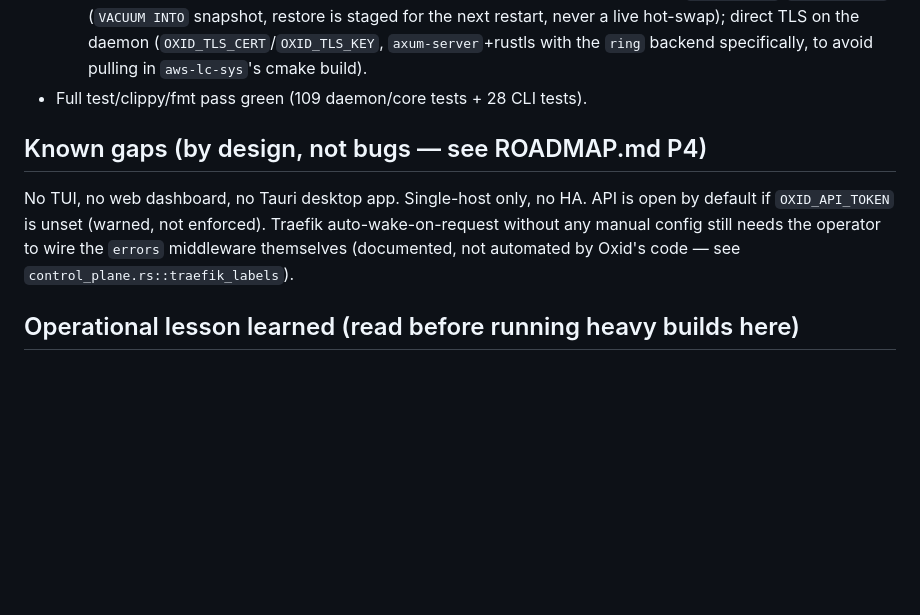
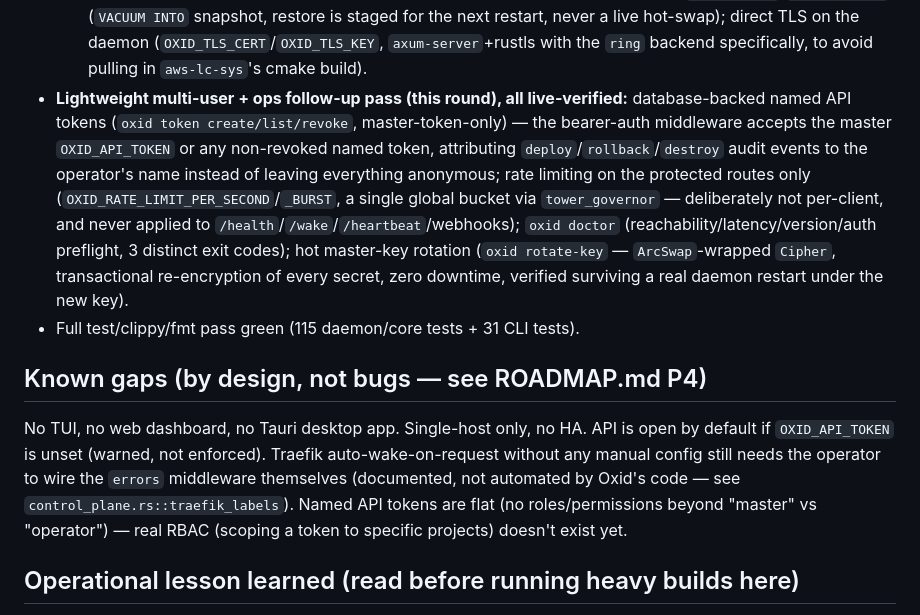
Before and after one commit to sazardev/oxid, a Markdown page: MEMORY.md, the part around the change. GitHub-like rendering; blank space fills up the shorter version.

Commit message:
docs: update MEMORY.md with multi-user/rate-limit/doctor/key-rotation round
Co-Authored-By: Claude Sonnet 5 <noreply@anthropic.com>

```diff
--- a/MEMORY.md
+++ b/MEMORY.md
@@ -34,7 +34,20 @@ just "where did we leave off and why."
   for the next restart, never a live hot-swap); direct TLS on the daemon
   (`OXID_TLS_CERT`/`OXID_TLS_KEY`, `axum-server`+rustls with the `ring`
   backend specifically, to avoid pulling in `aws-lc-sys`'s cmake build).
-- Full test/clippy/fmt pass green (109 daemon/core tests + 28 CLI tests).
+- **Lightweight multi-user + ops follow-up pass (this round), all
+  live-verified:** database-backed named API tokens (`oxid token
+  create/list/revoke`, master-token-only) — the bearer-auth middleware
+  accepts the master `OXID_API_TOKEN` or any non-revoked named token,
+  attributing `deploy`/`rollback`/`destroy` audit events to the operator's
+  name instead of leaving everything anonymous; rate limiting on the
+  protected routes only (`OXID_RATE_LIMIT_PER_SECOND`/`_BURST`, a single
+  global bucket via `tower_governor` — deliberately not per-client, and
+  never applied to `/health`/`/wake`/`/heartbeat`/webhooks); `oxid doctor`
+  (reachability/latency/version/auth preflight, 3 distinct exit codes);
+  hot master-key rotation (`oxid rotate-key` — `ArcSwap`-wrapped `Cipher`,
+  transactional re-encryption of every secret, zero downtime, verified
+  surviving a real daemon restart under the new key).
+- Full test/clippy/fmt pass green (115 daemon/core tests + 31 CLI tests).
 
 ## Known gaps (by design, not bugs — see ROADMAP.md P4)
 
@@ -42,7 +55,9 @@ No TUI, no web dashboard, no Tauri desktop app. Single-host only, no HA.
 API is open by default if `OXID_API_TOKEN` is unset (warned, not enforced).
 Traefik auto-wake-on-request without any manual config still needs the
 operator to wire the `errors` middleware themselves (documented, not
-automated by Oxid's code — see `control_plane.rs::traefik_labels`).
+automated by Oxid's code — see `control_plane.rs::traefik_labels`). Named
+API tokens are flat (no roles/permissions beyond "master" vs "operator") —
+real RBAC (scoping a token to specific projects) doesn't exist yet.
 
 ## Operational lesson learned (read before running heavy builds here)
 
```
